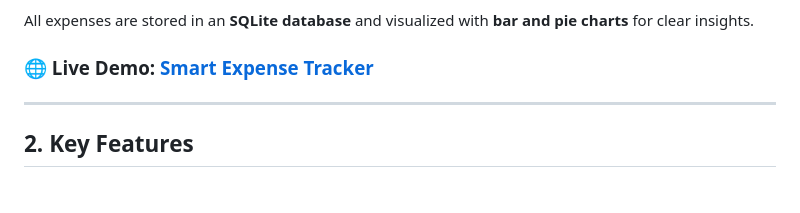
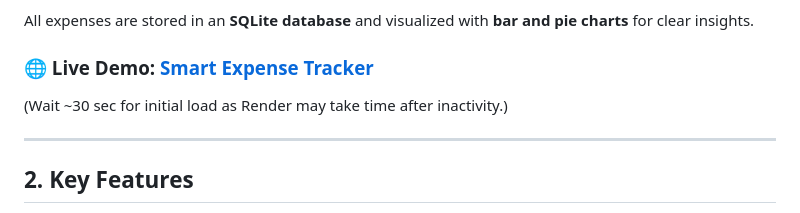
Before and after one commit to hariharan1998c/smart-expense-tracker, a Markdown page: README.md, the part around the change. Drawn GitHub-style.

```diff
--- a/README.md
+++ b/README.md
@@ -12,6 +12,7 @@ Using **Google Gemini API**, the system extracts structured financial data from
 All expenses are stored in an **SQLite database** and visualized with **bar and pie charts** for clear insights.
 
 ### 🌐 Live Demo: [Smart Expense Tracker](https://smart-expense-tracker-7xwa.onrender.com/)
+(Wait ~30 sec for initial load as Render may take time after inactivity.)
 
 ---
 
```
